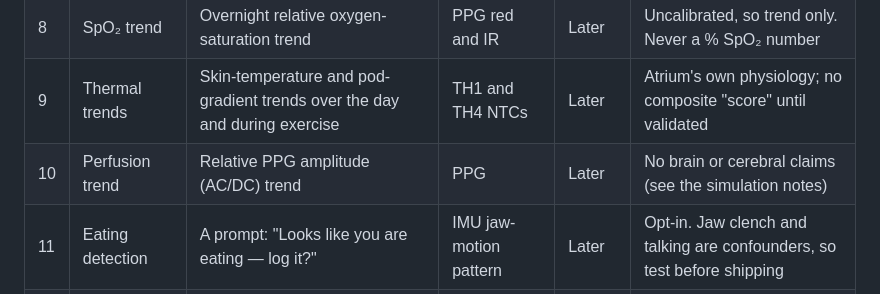
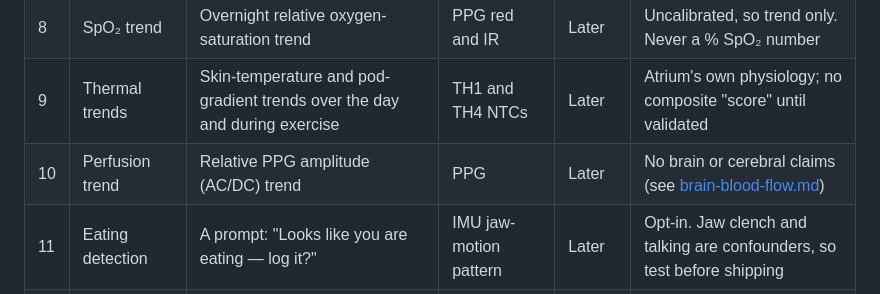
Before and after one commit to Het-Bhavsar/Atrium, a Markdown page: docs/FEATURES.md, the part around the change. Drawn GitHub-style.

```diff
--- a/docs/FEATURES.md
+++ b/docs/FEATURES.md
@@ -24,7 +24,7 @@ Sensors are the EVT pod's: PPG module MAXM86161 (green, red and IR, one photodio
 | 7 | Recovery | A morning score from resting HR, HRV, sleep and temperature deviation | 1–4 | V1 | Formula documented and versioned |
 | 8 | SpO₂ trend | Overnight relative oxygen-saturation trend | PPG red and IR | Later | Uncalibrated, so trend only. Never a % SpO₂ number |
 | 9 | Thermal trends | Skin-temperature and pod-gradient trends over the day and during exercise | TH1 and TH4 NTCs | Later | Atrium's own physiology; no composite "score" until validated |
-| 10 | Perfusion trend | Relative PPG amplitude (AC/DC) trend | PPG | Later | No brain or cerebral claims (see the simulation notes) |
+| 10 | Perfusion trend | Relative PPG amplitude (AC/DC) trend | PPG | Later | No brain or cerebral claims (see [brain-blood-flow.md](brain-blood-flow.md)) |
 | 11 | Eating detection | A prompt: "Looks like you are eating — log it?" | IMU jaw-motion pattern | Later | Opt-in. Jaw clench and talking are confounders, so test before shipping |
 | 12 | Cycle-aware view | Temperature-based phase estimate and day labels | 3 plus user input | Later | Opt-in, wellness only, never contraception guidance |
 
```
Also changed, not shown: README.md (+30 -10 lines), docs/README.md (+1 -0 lines), docs/brain-blood-flow.md (added, +145 -0 lines), docs/images/research/depth_share_simulated.png (added), docs/images/research/light_depth_explainer.jpg (added).
